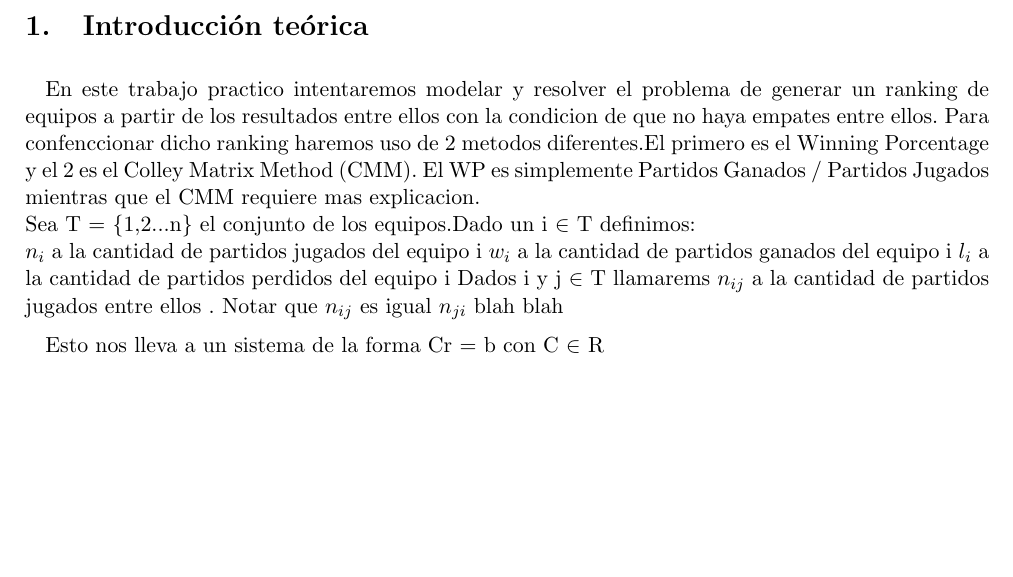
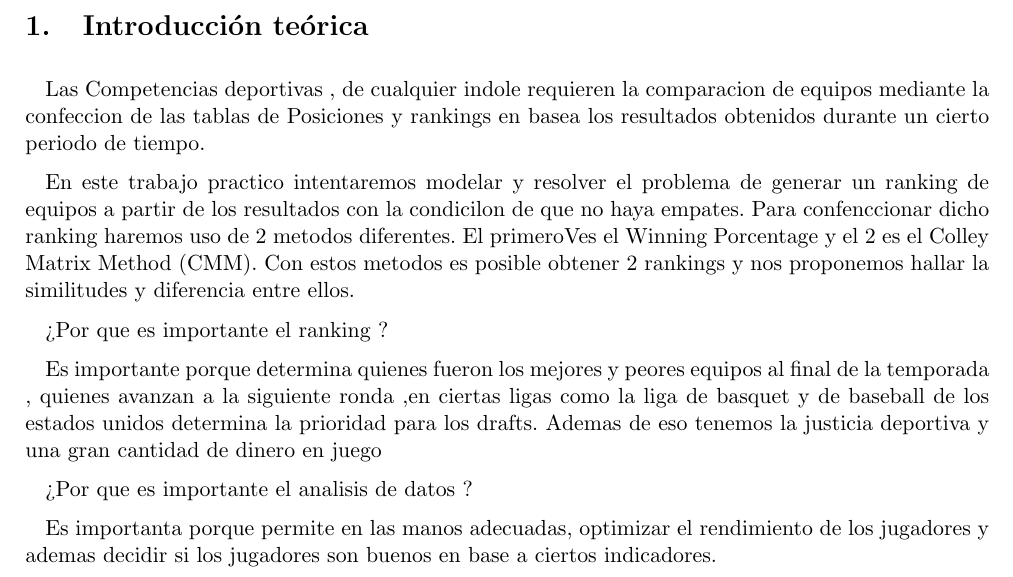
Before and after one commit to ricardogcolombo/mt2, a LaTeX document (informe/main.tex, which reads informe/introduccion.tex): part of page 3 of 13, cut so that both start at the same text, the shorter picture padded with empty space. Compiled offline with pdfLaTeX.

Commit message:
introduccion.tex edited online with Bitbucket

```diff
--- a/informe/introduccion.tex
+++ b/informe/introduccion.tex
@@ -1,14 +1,43 @@
-En este trabajo practico intentaremos modelar y resolver el problema de generar un ranking de equipos a partir de los resultados entre ellos con la condicion de que no haya empates entre ellos.
-Para confenccionar dicho ranking haremos uso de 2 metodos diferentes.El primero
-es el Winning Porcentage y el 2 es el Colley Matrix Method (CMM).
-El WP es simplemente Partidos Ganados / Partidos Jugados mientras que el CMM
-requiere mas explicacion.\newline
-Sea T = $\{$1,2...n$\}$ el conjunto de los equipos.Dado un i $\in$ T definimos:\newline
-$n_i$ a la cantidad de partidos jugados del equipo i
-$w_i$ a la cantidad de partidos ganados del equipo i
-$l_i$ a la cantidad de partidos perdidos del equipo i
-Dados i y j $\in$ T llamarems $n_{ij}$ a la cantidad de partidos jugados entre ellos . Notar
-que $n_{ij}$ es igual $n_{ji}$
-blah blah
+Las Competencias deportivas , de cualquier indole requieren la comparacion de equipos
+mediante la confeccion de las tablas de Posiciones y rankings en basea los resultados obtenidos
+durante un cierto periodo de tiempo.
 
-Esto nos lleva a un sistema de la forma Cr = b con C $\in$ R
+
+En este trabajo practico intentaremos modelar y
+resolver el problema de generar un ranking de equipos a partir de los
+resultados con la condicilon de que no haya empates.
+Para confenccionar dicho ranking haremos uso de 2 metodos diferentes.
+El primeroVes el Winning Porcentage y el 2 es el Colley Matrix Method (CMM).
+Con estos metodos es posible obtener 2 rankings y nos proponemos hallar
+la similitudes y diferencia entre ellos.
+
+¿Por que es importante el ranking ?
+
+Es importante porque determina quienes fueron los mejores y peores equipos al final
+de la temporada , quienes avanzan a la siguiente ronda ,en ciertas
+ligas como  la liga de basquet y de baseball de los estados unidos
+determina la prioridad para los drafts.
+Ademas de eso tenemos la justicia deportiva y una gran cantidad de dinero en juego
+
+¿Por que es importante el analisis de datos ?
+
+Es importanta porque permite en las manos adecuadas, optimizar el
+rendimiento de los jugadores y ademas decidir si los jugadores son buenos en base a ciertos
+indicadores.
+
+
+
+%En este trabajo practico intentaremos modelar y resolver el problema de generar un ranking de equipos a partir de los resultados entre ellos con la condicion de que no haya empates entre ellos.
+%Para confenccionar dicho ranking haremos uso de 2 metodos diferentes.El primero
+%es el Winning Porcentage y el 2 es el Colley Matrix Method (CMM).
+%El WP es simplemente Partidos Ganados / Partidos Jugados mientras que el CMM
+%requiere mas explicacion.\newline
+%Sea T = $\{$1,2...n$\}$ el conjunto de los equipos.Dado un i $\in$ T definimos:\newline
+%$n_i$ a la cantidad de partidos jugados del equipo i
+%$w_i$ a la cantidad de partidos ganados del equipo i
+%$l_i$ a la cantidad de partidos perdidos del equipo i
+%Dados i y j $\in$ T llamarems $n_{ij}$ a la cantidad de partidos jugados entre ellos . Notar
+%que $n_{ij}$ es igual $n_{ji}$
+%blah blah
+
+%Esto nos lleva a un sistema de la forma Cr = b con C $\in$ R
```
